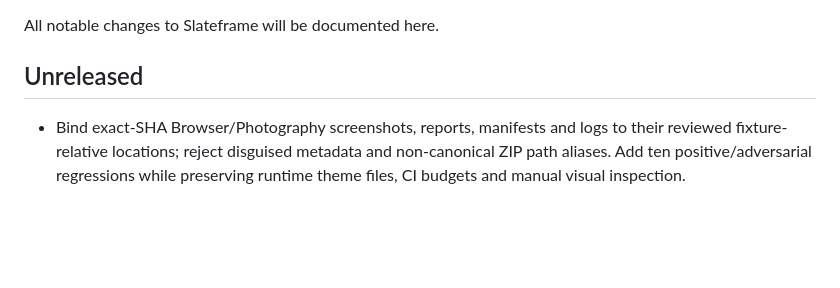
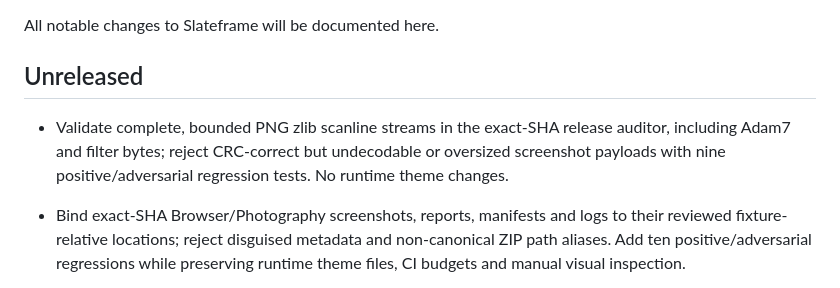
Before and after one commit to hsxk/Slateframe, a Markdown page: CHANGELOG.md, the part around the change. Rendered like a GitHub page; blank space fills up the shorter version.

Commit message:
docs(changelog): record full PNG inflate release gate

```diff
--- a/CHANGELOG.md
+++ b/CHANGELOG.md
@@ -3,6 +3,8 @@
 All notable changes to Slateframe will be documented here.
 
 ## Unreleased
+
+- Validate complete, bounded PNG zlib scanline streams in the exact-SHA release auditor, including Adam7 and filter bytes; reject CRC-correct but undecodable or oversized screenshot payloads with nine positive/adversarial regression tests. No runtime theme changes.
 
 - Bind exact-SHA Browser/Photography screenshots, reports, manifests and logs to their reviewed fixture-relative locations; reject disguised metadata and non-canonical ZIP path aliases. Add ten positive/adversarial regressions while preserving runtime theme files, CI budgets and manual visual inspection.
 
```
